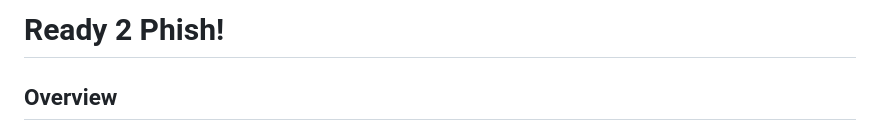
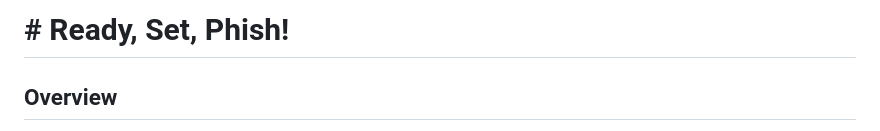
Before and after one commit to Cyber-Chronicles/ReadySetPhish, a Markdown page: README.md, the part around the change. Drawn GitHub-style.

```diff
--- a/README.md
+++ b/README.md
@@ -1,4 +1,4 @@
-# Ready 2 Phish!
+# # Ready, Set, Phish!
 
 ## Overview
 
```
